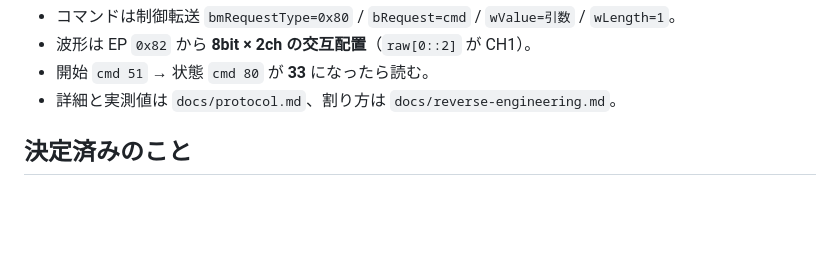
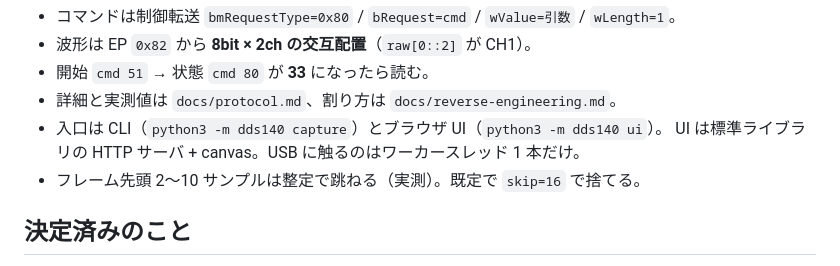
Before and after one commit to 4noha/SainSmartDDS140, a Markdown page: CLAUDE.md, the part around the change. Drawn GitHub-style; blank space fills up the shorter version.

```diff
--- a/CLAUDE.md
+++ b/CLAUDE.md
@@ -14,6 +14,9 @@ macOS 実機での確認だけが残っている（デバイスは Windows 機
 - 波形は EP `0x82` から **8bit × 2ch の交互配置**（`raw[0::2]` が CH1）。
 - 開始 `cmd 51` → 状態 `cmd 80` が **33** になったら読む。
 - 詳細と実測値は `docs/protocol.md`、割り方は `docs/reverse-engineering.md`。
+- 入口は CLI（`python3 -m dds140 capture`）とブラウザ UI（`python3 -m dds140 ui`）。
+  UI は標準ライブラリの HTTP サーバ + canvas。USB に触るのはワーカースレッド 1 本だけ。
+- フレーム先頭 2〜10 サンプルは整定で跳ねる（実測）。既定で `skip=16` で捨てる。
 
 ## 決定済みのこと
 
```
Also changed, not shown: README.md (+21 -4 lines), docs/ui-screenshot.png (added), 7 other files.
